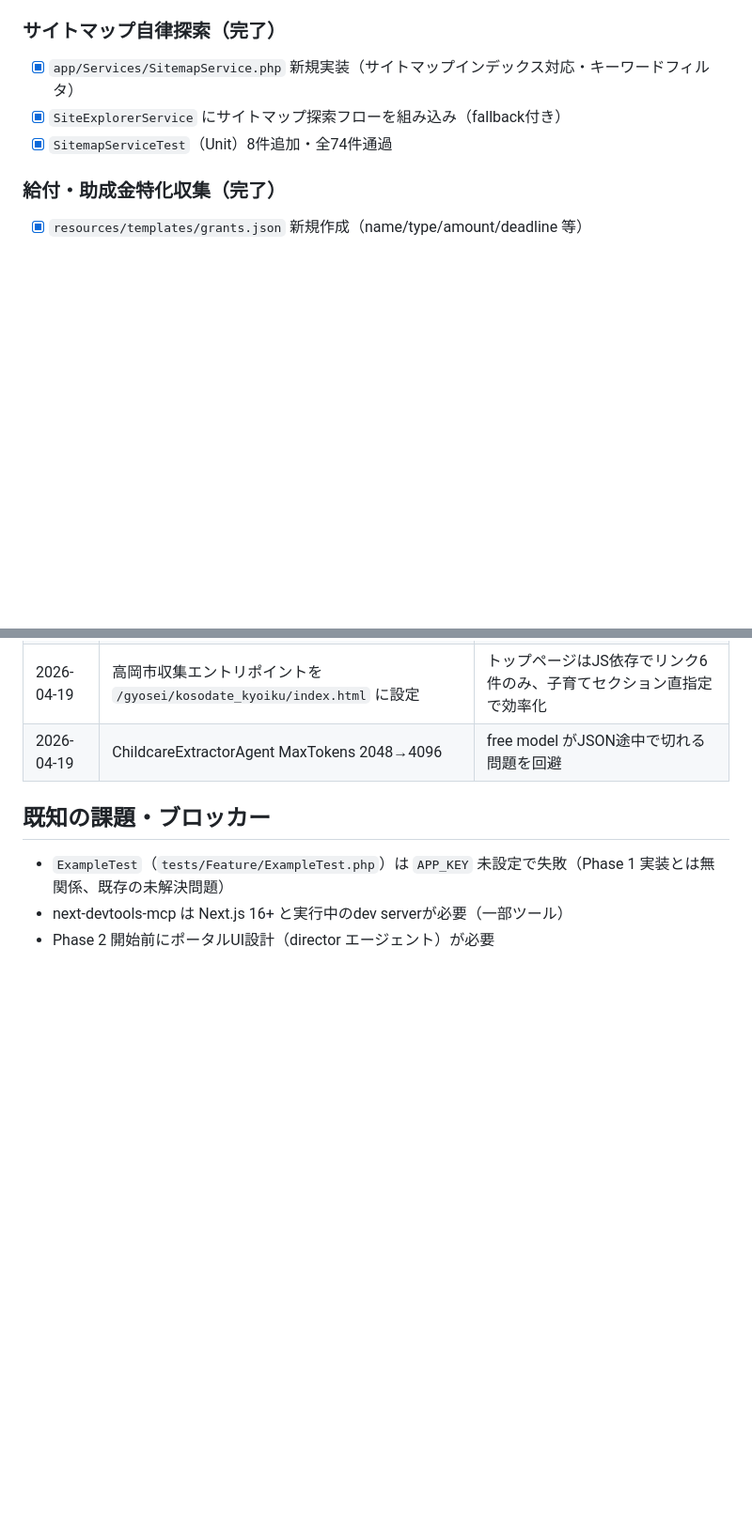
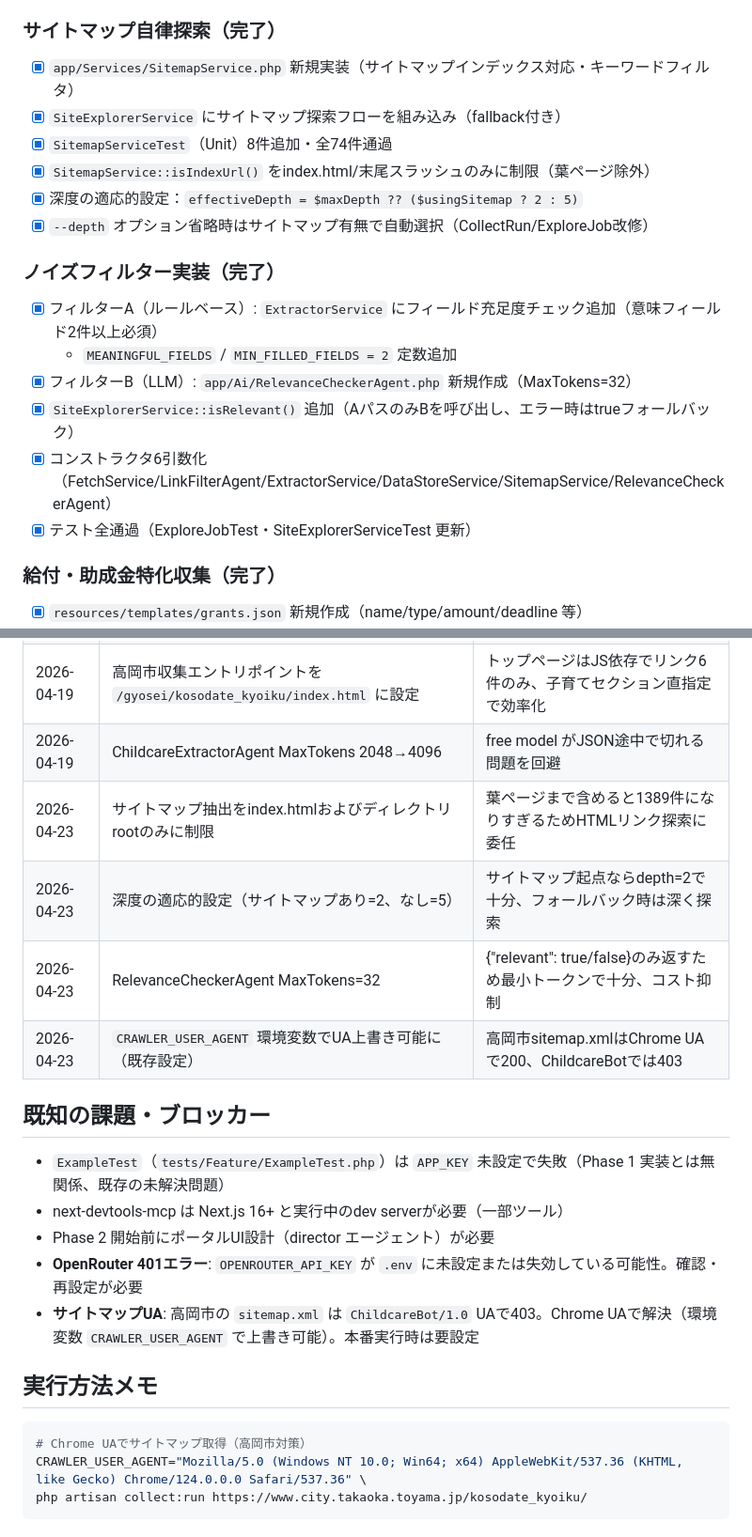
Before and after one commit to kenta8813/pj1, a Markdown page: memory.md, 2 parts joined by grey strips. Shown at 94% size. Rendered like a GitHub page; blank space fills up the shorter version.

Commit message:
docs: memory.md をノイズフィルター・UA変更対応に更新
https://claude.ai/code/session_01Gsya7queU4Jh5kyjxpTGbn

````diff
--- a/memory.md
+++ b/memory.md
@@ -52,6 +52,17 @@
 - [x] `app/Services/SitemapService.php` 新規実装（サイトマップインデックス対応・キーワードフィルタ）
 - [x] `SiteExplorerService` にサイトマップ探索フローを組み込み（fallback付き）
 - [x] `SitemapServiceTest`（Unit）8件追加・全74件通過
+- [x] `SitemapService::isIndexUrl()` をindex.html/末尾スラッシュのみに制限（葉ページ除外）
+- [x] 深度の適応的設定：`effectiveDepth = $maxDepth ?? ($usingSitemap ? 2 : 5)`
+- [x] `--depth` オプション省略時はサイトマップ有無で自動選択（CollectRun/ExploreJob改修）
+
+### ノイズフィルター実装（完了）
+- [x] フィルターA（ルールベース）: `ExtractorService` にフィールド充足度チェック追加（意味フィールド2件以上必須）
+  - `MEANINGFUL_FIELDS` / `MIN_FILLED_FIELDS = 2` 定数追加
+- [x] フィルターB（LLM）: `app/Ai/RelevanceCheckerAgent.php` 新規作成（MaxTokens=32）
+- [x] `SiteExplorerService::isRelevant()` 追加（AパスのみBを呼び出し、エラー時はtrueフォールバック）
+- [x] コンストラクタ6引数化（FetchService/LinkFilterAgent/ExtractorService/DataStoreService/SitemapService/RelevanceCheckerAgent）
+- [x] テスト全通過（ExploreJobTest・SiteExplorerServiceTest 更新）
 
 ### 給付・助成金特化収集（完了）
 - [x] `resources/templates/grants.json` 新規作成（name/type/amount/deadline 等）
@@ -87,9 +98,23 @@
 | 2026-04-19 | デフォルトモデルを `google/gemini-2.0-flash-exp:free` に設定 | 開発・テスト時のAPIコスト無料化 |
 | 2026-04-19 | 高岡市収集エントリポイントを `/gyosei/kosodate_kyoiku/index.html` に設定 | トップページはJS依存でリンク6件のみ、子育てセクション直指定で効率化 |
 | 2026-04-19 | ChildcareExtractorAgent MaxTokens 2048→4096 | free model がJSON途中で切れる問題を回避 |
+| 2026-04-23 | サイトマップ抽出をindex.htmlおよびディレクトリrootのみに制限 | 葉ページまで含めると1389件になりすぎるためHTMLリンク探索に委任 |
+| 2026-04-23 | 深度の適応的設定（サイトマップあり=2、なし=5） | サイトマップ起点ならdepth=2で十分、フォールバック時は深く探索 |
+| 2026-04-23 | RelevanceCheckerAgent MaxTokens=32 | {"relevant": true/false}のみ返すため最小トークンで十分、コスト抑制 |
+| 2026-04-23 | `CRAWLER_USER_AGENT` 環境変数でUA上書き可能に（既存設定） | 高岡市sitemap.xmlはChrome UAで200、ChildcareBotでは403 |
 
 ## 既知の課題・ブロッカー
 
 - `ExampleTest`（`tests/Feature/ExampleTest.php`）は `APP_KEY` 未設定で失敗（Phase 1 実装とは無関係、既存の未解決問題）
 - next-devtools-mcp は Next.js 16+ と実行中のdev serverが必要（一部ツール）
 - Phase 2 開始前にポータルUI設計（director エージェント）が必要
+- **OpenRouter 401エラー**: `OPENROUTER_API_KEY` が `.env` に未設定または失効している可能性。確認・再設定が必要
+- **サイトマップUA**: 高岡市の `sitemap.xml` は `ChildcareBot/1.0` UAで403。Chrome UAで解決（環境変数 `CRAWLER_USER_AGENT` で上書き可能）。本番実行時は要設定
+
+## 実行方法メモ
+
+```bash
+# Chrome UAでサイトマップ取得（高岡市対策）
+CRAWLER_USER_AGENT="Mozilla/5.0 (Windows NT 10.0; Win64; x64) AppleWebKit/537.36 (KHTML, like Gecko) Chrome/124.0.0.0 Safari/537.36" \
+php artisan collect:run https://www.city.takaoka.toyama.jp/kosodate_kyoiku/
+```
````
